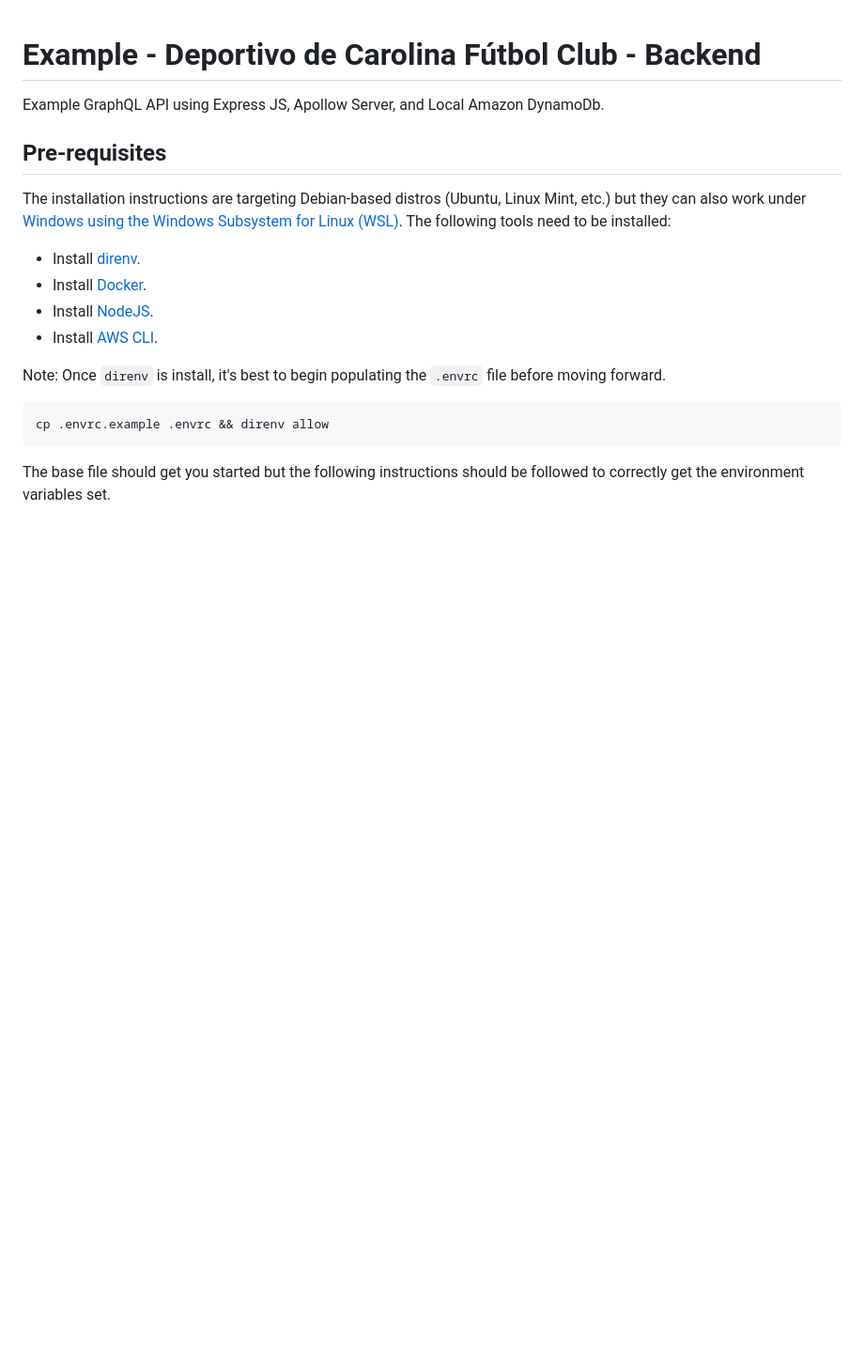
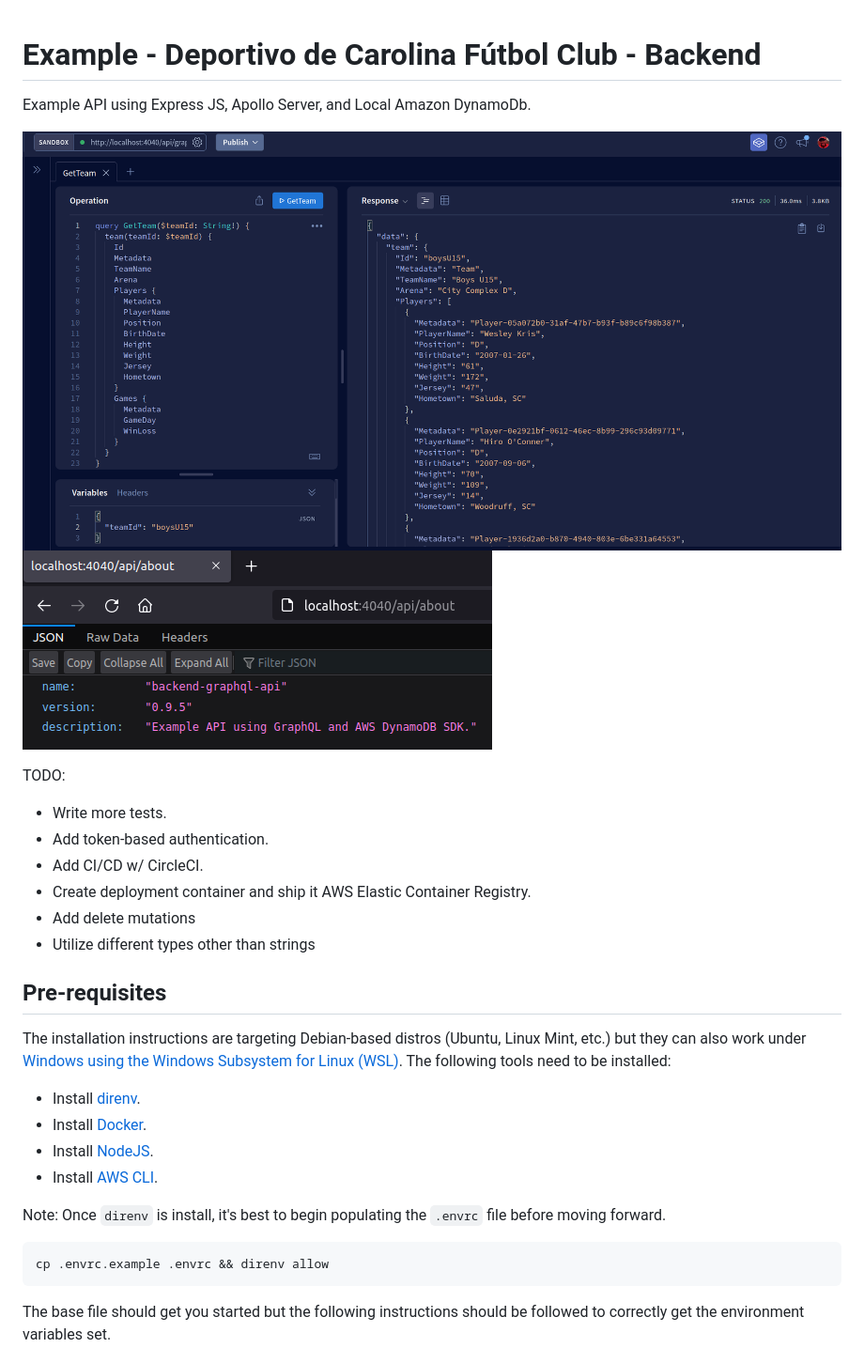
Before and after one commit to WillSams/example-deportivo-carolina, a Markdown page: backend/README.md, the part around the change printed below. Shown: that part at 94% size. GitHub-like rendering; pictures changed too: backend/api-1.png (added), backend/api-2.png (added); blank space fills up the shorter version.

Commit message:
Update backend README.

```diff
--- a/backend/README.md
+++ b/backend/README.md
@@ -1,6 +1,18 @@
 # Example - Deportivo de Carolina Fútbol Club - Backend
 
-Example GraphQL API using Express JS, Apollow Server, and Local Amazon DynamoDb.
+Example API using Express JS, Apollo Server, and Local Amazon DynamoDb.
+
+![text](api-1.png)
+![text](api-2.png)
+
+TODO:
+
+- Write more tests.
+- Add token-based authentication.
+- Add CI/CD w/ CircleCI.
+- Create deployment container and ship it AWS Elastic Container Registry.
+- Add delete mutations
+- Utilize different types other than strings
 
 ## Pre-requisites
 
```
Also changed, not shown: other parts of backend/README.md (+8 -5 lines), 1 other file.
